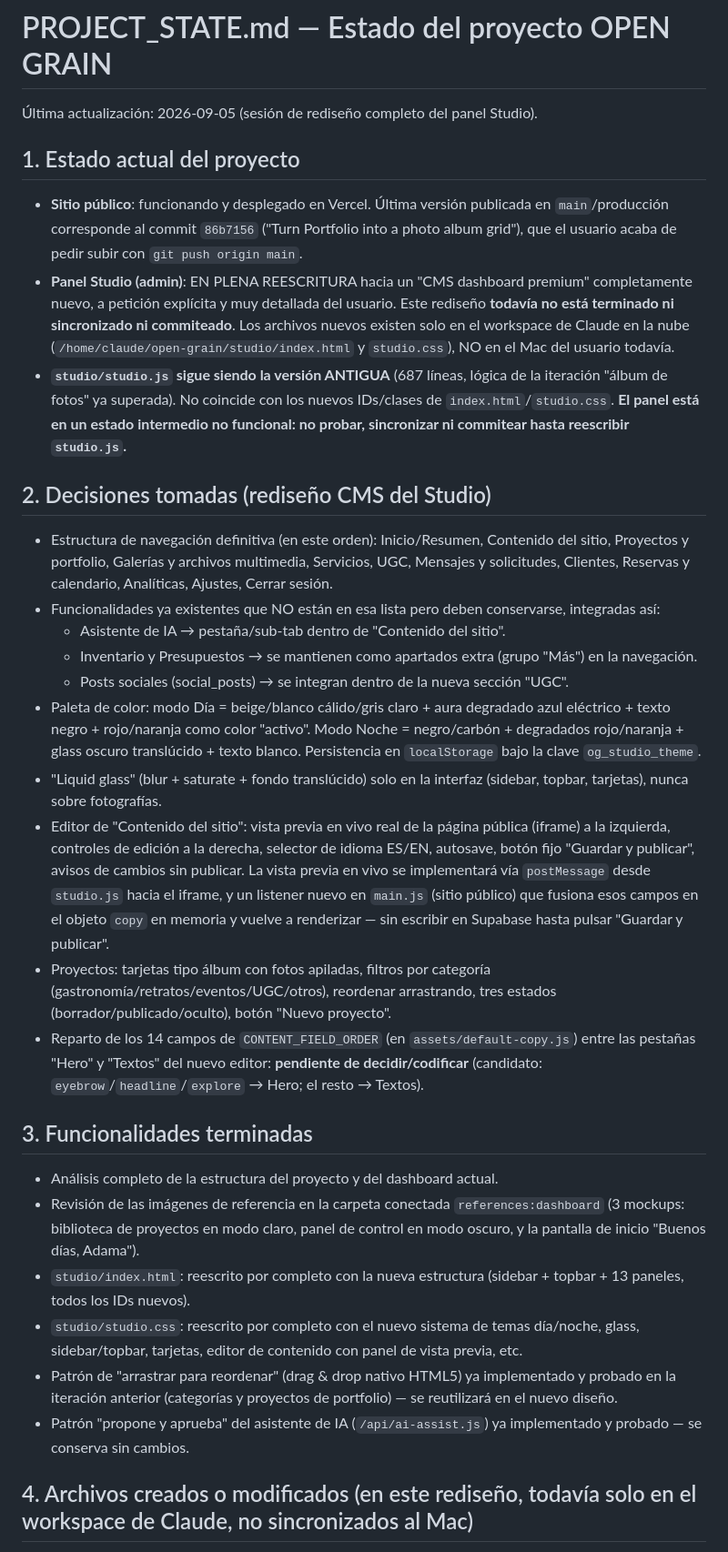
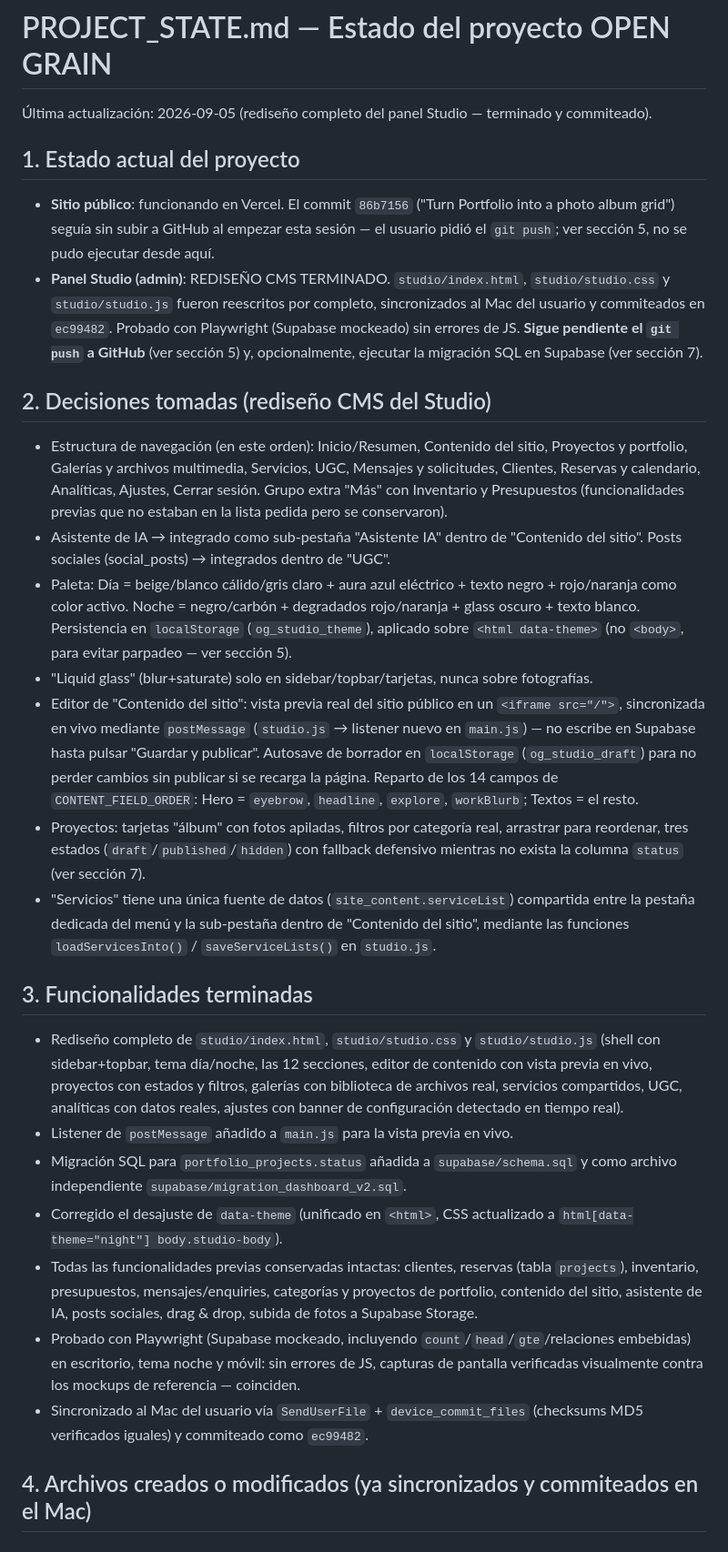
Before and after one commit to adamathesizzler/open-grain, a Markdown page: PROJECT_STATE.md, the part around one of its changes. Shown at 91% size. Drawn GitHub-style.

Commit message:
Update PROJECT_STATE.md: Studio CMS redesign finished, tested, committed
Co-Authored-By: Claude Sonnet 5 <noreply@anthropic.com>
Claude-Session: https://claude.ai/code/session_01WuDkus1Tf7eWjQ42QUjEDU

```diff
--- a/PROJECT_STATE.md
+++ b/PROJECT_STATE.md
@@ -1,34 +1,31 @@
 # PROJECT_STATE.md — Estado del proyecto OPEN GRAIN
 
-Última actualización: 2026-09-05 (sesión de rediseño completo del panel Studio).
+Última actualización: 2026-09-05 (rediseño completo del panel Studio — terminado y commiteado).
 
 ## 1. Estado actual del proyecto
 
-- **Sitio público**: funcionando y desplegado en Vercel. Última versión publicada en `main`/producción corresponde al commit `86b7156` ("Turn Portfolio into a photo album grid"), que el usuario acaba de pedir subir con `git push origin main`.
-- **Panel Studio (admin)**: EN PLENA REESCRITURA hacia un "CMS dashboard premium" completamente nuevo, a petición explícita y muy detallada del usuario. Este rediseño **todavía no está terminado ni sincronizado ni commiteado**. Los archivos nuevos existen solo en el workspace de Claude en la nube (`/home/claude/open-grain/studio/index.html` y `studio.css`), NO en el Mac del usuario todavía.
-- **`studio/studio.js` sigue siendo la versión ANTIGUA** (687 líneas, lógica de la iteración "álbum de fotos" ya superada). No coincide con los nuevos IDs/clases de `index.html`/`studio.css`. **El panel está en un estado intermedio no funcional: no probar, sincronizar ni commitear hasta reescribir `studio.js`.**
+- **Sitio público**: funcionando en Vercel. El commit `86b7156` ("Turn Portfolio into a photo album grid") seguía sin subir a GitHub al empezar esta sesión — el usuario pidió el `git push`; ver sección 5, no se pudo ejecutar desde aquí.
+- **Panel Studio (admin)**: REDISEÑO CMS TERMINADO. `studio/index.html`, `studio/studio.css` y `studio/studio.js` fueron reescritos por completo, sincronizados al Mac del usuario y commiteados en `ec99482`. Probado con Playwright (Supabase mockeado) sin errores de JS. **Sigue pendiente el `git push` a GitHub** (ver sección 5) y, opcionalmente, ejecutar la migración SQL en Supabase (ver sección 7).
 
 ## 2. Decisiones tomadas (rediseño CMS del Studio)
 
-- Estructura de navegación definitiva (en este orden): Inicio/Resumen, Contenido del sitio, Proyectos y portfolio, Galerías y archivos multimedia, Servicios, UGC, Mensajes y solicitudes, Clientes, Reservas y calendario, Analíticas, Ajustes, Cerrar sesión.
-- Funcionalidades ya existentes que NO están en esa lista pero deben conservarse, integradas así:
-  - Asistente de IA → pestaña/sub-tab dentro de "Contenido del sitio".
-  - Inventario y Presupuestos → se mantienen como apartados extra (grupo "Más") en la navegación.
-  - Posts sociales (social_posts) → se integran dentro de la nueva sección "UGC".
-- Paleta de color: modo Día = beige/blanco cálido/gris claro + aura degradado azul eléctrico + texto negro + rojo/naranja como color "activo". Modo Noche = negro/carbón + degradados rojo/naranja + glass oscuro translúcido + texto blanco. Persistencia en `localStorage` bajo la clave `og_studio_theme`.
-- "Liquid glass" (blur + saturate + fondo translúcido) solo en la interfaz (sidebar, topbar, tarjetas), nunca sobre fotografías.
-- Editor de "Contenido del sitio": vista previa en vivo real de la página pública (iframe) a la izquierda, controles de edición a la derecha, selector de idioma ES/EN, autosave, botón fijo "Guardar y publicar", avisos de cambios sin publicar. La vista previa en vivo se implementará vía `postMessage` desde `studio.js` hacia el iframe, y un listener nuevo en `main.js` (sitio público) que fusiona esos campos en el objeto `copy` en memoria y vuelve a renderizar — sin escribir en Supabase hasta pulsar "Guardar y publicar".
-- Proyectos: tarjetas tipo álbum con fotos apiladas, filtros por categoría (gastronomía/retratos/eventos/UGC/otros), reordenar arrastrando, tres estados (borrador/publicado/oculto), botón "Nuevo proyecto".
-- Reparto de los 14 campos de `CONTENT_FIELD_ORDER` (en `assets/default-copy.js`) entre las pestañas "Hero" y "Textos" del nuevo editor: **pendiente de decidir/codificar** (candidato: `eyebrow`/`headline`/`explore` → Hero; el resto → Textos).
+- Estructura de navegación (en este orden): Inicio/Resumen, Contenido del sitio, Proyectos y portfolio, Galerías y archivos multimedia, Servicios, UGC, Mensajes y solicitudes, Clientes, Reservas y calendario, Analíticas, Ajustes, Cerrar sesión. Grupo extra "Más" con Inventario y Presupuestos (funcionalidades previas que no estaban en la lista pedida pero se conservaron).
+- Asistente de IA → integrado como sub-pestaña "Asistente IA" dentro de "Contenido del sitio". Posts sociales (social_posts) → integrados dentro de "UGC".
+- Paleta: Día = beige/blanco cálido/gris claro + aura azul eléctrico + texto negro + rojo/naranja como color activo. Noche = negro/carbón + degradados rojo/naranja + glass oscuro + texto blanco. Persistencia en `localStorage` (`og_studio_theme`), aplicado sobre `<html data-theme>` (no `<body>`, para evitar parpadeo — ver sección 5).
+- "Liquid glass" (blur+saturate) solo en sidebar/topbar/tarjetas, nunca sobre fotografías.
+- Editor de "Contenido del sitio": vista previa real del sitio público en un `<iframe src="/">`, sincronizada en vivo mediante `postMessage` (`studio.js` → listener nuevo en `main.js`) — no escribe en Supabase hasta pulsar "Guardar y publicar". Autosave de borrador en `localStorage` (`og_studio_draft`) para no perder cambios sin publicar si se recarga la página. Reparto de los 14 campos de `CONTENT_FIELD_ORDER`: Hero = `eyebrow`, `headline`, `explore`, `workBlurb`; Textos = el resto.
+- Proyectos: tarjetas "álbum" con fotos apiladas, filtros por categoría real, arrastrar para reordenar, tres estados (`draft`/`published`/`hidden`) con fallback defensivo mientras no exista la columna `status` (ver sección 7).
+- "Servicios" tiene una única fuente de datos (`site_content.serviceList`) compartida entre la pestaña dedicada del menú y la sub-pestaña dentro de "Contenido del sitio", mediante las funciones `loadServicesInto()` / `saveServiceLists()` en `studio.js`.
 
 ## 3. Funcionalidades terminadas
 
-- Análisis completo de la estructura del proyecto y del dashboard actual.
-- Revisión de las imágenes de referencia en la carpeta conectada `references:dashboard` (3 mockups: biblioteca de proyectos en modo claro, panel de control en modo oscuro, y la pantalla de inicio "Buenos días, Adama").
-- `studio/index.html`: reescrito por completo con la nueva estructura (sidebar + topbar + 13 paneles, todos los IDs nuevos).
-- `studio/studio.css`: reescrito por completo con el nuevo sistema de temas día/noche, glass, sidebar/topbar, tarjetas, editor de contenido con panel de vista previa, etc.
-- Patrón de "arrastrar para reordenar" (drag & drop nativo HTML5) ya implementado y probado en la iteración anterior (categorías y proyectos de portfolio) — se reutilizará en el nuevo diseño.
-- Patrón "propone y aprueba" del asistente de IA (`/api/ai-assist.js`) ya implementado y probado — se conserva sin cambios.
+- Rediseño completo de `studio/index.html`, `studio/studio.css` y `studio/studio.js` (shell con sidebar+topbar, tema día/noche, las 12 secciones, editor de contenido con vista previa en vivo, proyectos con estados y filtros, galerías con biblioteca de archivos real, servicios compartidos, UGC, analíticas con datos reales, ajustes con banner de configuración detectado en tiempo real).
+- Listener de `postMessage` añadido a `main.js` para la vista previa en vivo.
+- Migración SQL para `portfolio_projects.status` añadida a `supabase/schema.sql` y como archivo independiente `supabase/migration_dashboard_v2.sql`.
+- Corregido el desajuste de `data-theme` (unificado en `<html>`, CSS actualizado a `html[data-theme="night"] body.studio-body`).
+- Todas las funcionalidades previas conservadas intactas: clientes, reservas (tabla `projects`), inventario, presupuestos, mensajes/enquiries, categorías y proyectos de portfolio, contenido del sitio, asistente de IA, posts sociales, drag & drop, subida de fotos a Supabase Storage.
+- Probado con Playwright (Supabase mockeado, incluyendo `count`/`head`/`gte`/relaciones embebidas) en escritorio, tema noche y móvil: sin errores de JS, capturas de pantalla verificadas visualmente contra los mockups de referencia — coinciden.
+- Sincronizado al Mac del usuario vía `SendUserFile` + `device_commit_files` (checksums MD5 verificados iguales) y commiteado como `ec99482`.
 
-## 4. Archivos creados o modificados (en este rediseño, todavía solo en el workspace de Claude, no sincronizados al Mac)
+## 4. Archivos creados o modificados (ya sincronizados y commiteados en el Mac)
 
```
Also changed, not shown: other parts of PROJECT_STATE.md (+17 -31 lines).
